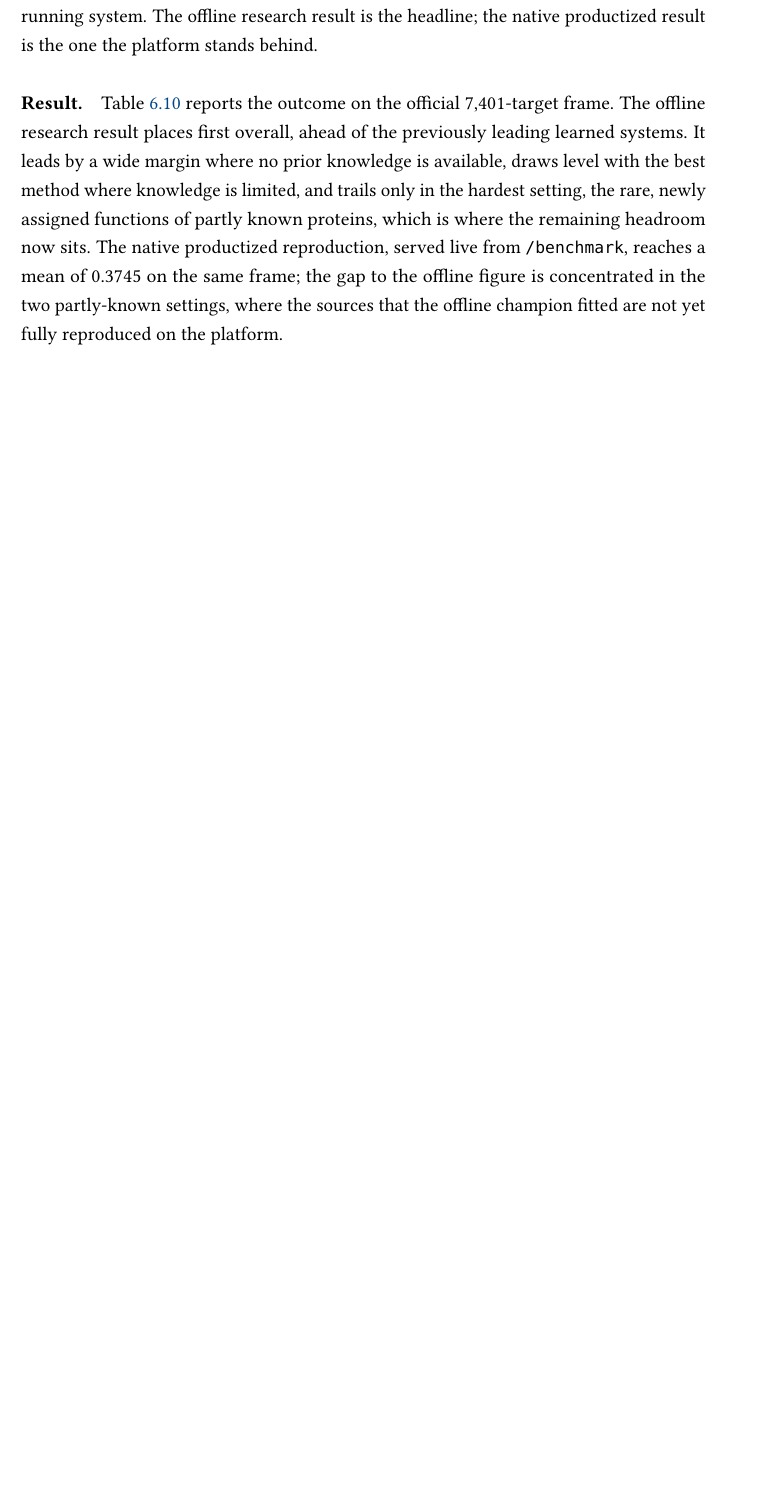
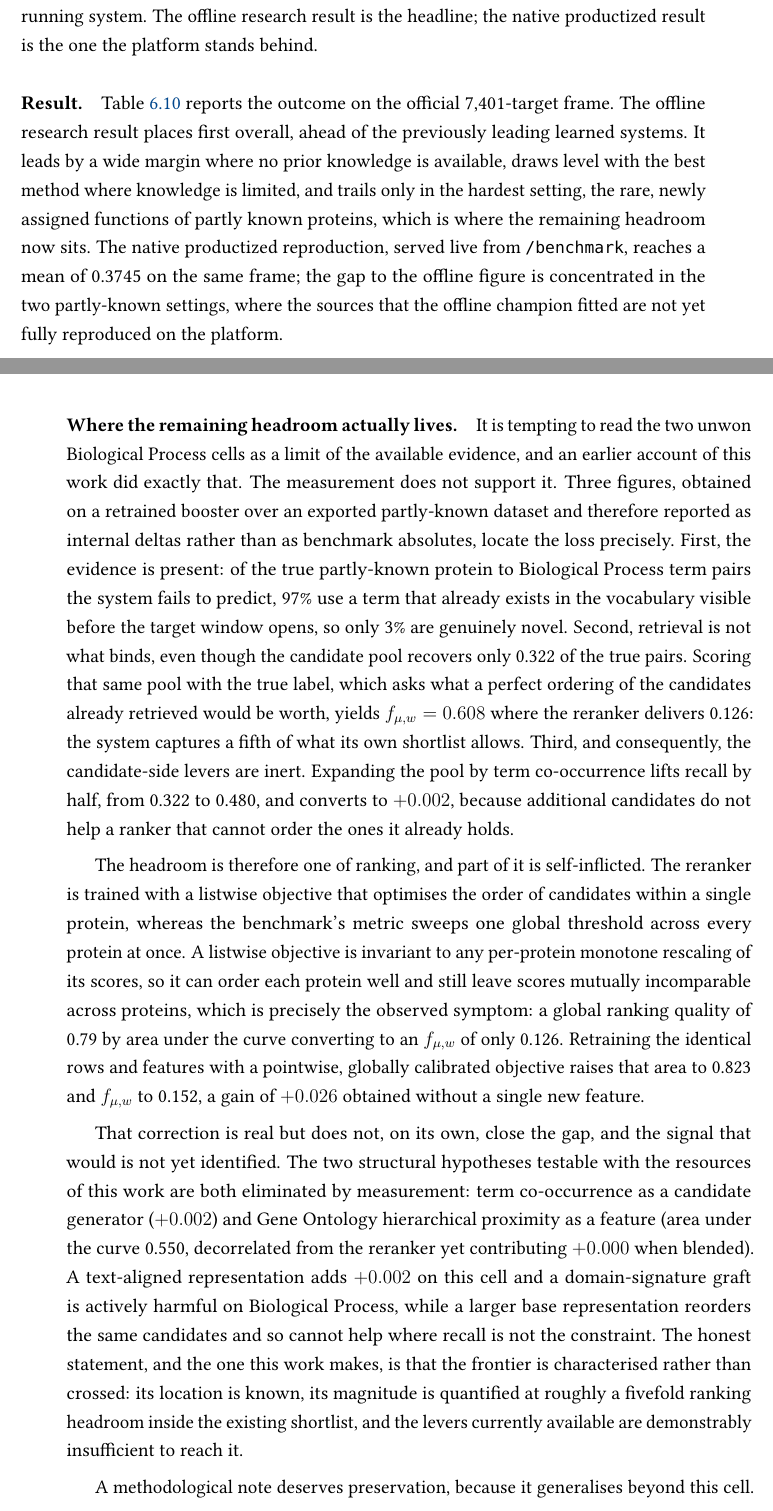
Before and after one commit to frapercan/thesis, a LaTeX thesis (thesis.tex, which reads chapters/06_evaluation.tex): part of page 126 of 180 before the commit and two parts of pages 126 and 127 of 180 after it, the two joined at a grey line, cut so that both start at the same text, the shorter picture padded with empty space. Compiled offline with pdfLaTeX.

Commit message:
docs(thesis): locate the BP headroom in ranking, not in the evidence (#74)
Exp 13 names the two unwon Biological Process cells as where the remaining
headroom sits, without saying what puts it there. An earlier account attributed
it to the limits of the available evidence. Measurement does not support that.

Three figures locate the loss, all on one harness and one ground truth:

- 97% of the true partly-known BP terms the system misses already exist in the
  vocabulary visible before the target window opens; only 3% are novel
- the candidate pool (recall 0.322) is worth f_micro_w 0.608 to a perfect
  ranker while the reranker delivers 0.126, a fifth of its own ceiling
- consequently, expanding the pool by co-occurrence lifts recall to 0.480 and
  converts to +0.002

Part of the limit is self-inflicted: a listwise objective optimises within one
protein while the metric sweeps one global threshold, leaving scores
incomparable across proteins. A pointwise, globally calibrated objective on
identical rows and features lifts f_micro_w 0.126 to 0.152.

Also records the method lesson: a recall number alone does not identify what
binds a pipeline; the ceiling of the pool does, and it costs one evaluation
with the labels used as the score.

Numbers are internal deltas, not benchmark absolutes: they come from a
retrained booster on an exported dataset and are not comparable to the board's
0.218. The sealed board and the standing are untouched.

```diff
--- a/chapters/06_evaluation.tex
+++ b/chapters/06_evaluation.tex
@@ -819,3 +819,49 @@ productized reproduction, served live from \texttt{/benchmark}, reaches a mean o
 two partly-known settings, where the sources that the offline champion fitted are
 not yet fully reproduced on the platform.
 
+\paragraph{Where the remaining headroom actually lives.}
+It is tempting to read the two unwon Biological Process cells as a limit of the
+available evidence, and an earlier account of this work did exactly that. The
+measurement does not support it. Three figures, obtained on a retrained booster
+over an exported partly-known dataset and therefore reported as internal deltas
+rather than as benchmark absolutes, locate the loss precisely. First, the evidence
+is present: of the true partly-known protein to Biological Process term pairs the
+system fails to predict, 97\% use a term that already exists in the vocabulary
+visible before the target window opens, so only 3\% are genuinely novel. Second,
+retrieval is not what binds, even though the candidate pool recovers only 0.322 of
+the true pairs. Scoring that same pool with the true label, which asks what a
+perfect ordering of the candidates already retrieved would be worth, yields
+$f_{\mu,w}=0.608$ where the reranker delivers 0.126: the system captures a fifth
+of what its own shortlist allows. Third, and consequently, the candidate-side
+levers are inert. Expanding the pool by term co-occurrence lifts recall by half,
+from 0.322 to 0.480, and converts to $+0.002$, because additional candidates do
+not help a ranker that cannot order the ones it already holds.
+
+The headroom is therefore one of ranking, and part of it is self-inflicted. The
+reranker is trained with a listwise objective that optimises the order of
+candidates within a single protein, whereas the benchmark's metric sweeps one
+global threshold across every protein at once. A listwise objective is invariant
+to any per-protein monotone rescaling of its scores, so it can order each protein
+well and still leave scores mutually incomparable across proteins, which is
+precisely the observed symptom: a global ranking quality of 0.79 by area under the
+curve converting to an $f_{\mu,w}$ of only 0.126. Retraining the identical rows
+and features with a pointwise, globally calibrated objective raises that area to
+0.823 and $f_{\mu,w}$ to 0.152, a gain of $+0.026$ obtained without a single new
+feature.
+
+That correction is real but does not, on its own, close the gap, and the signal
+that would is not yet identified. The two structural hypotheses testable with the
+resources of this work are both eliminated by measurement: term co-occurrence as a
+candidate generator ($+0.002$) and Gene Ontology hierarchical proximity as a
+feature (area under the curve 0.550, decorrelated from the reranker yet
+contributing $+0.000$ when blended). A text-aligned representation adds $+0.002$ on
+this cell and a domain-signature graft is actively harmful on Biological Process,
+while a larger base representation reorders the same candidates and so cannot help
+where recall is not the constraint. The honest statement, and the one this work
+makes, is that the frontier is characterised rather than crossed: its location is
+known, its magnitude is quantified at roughly a fivefold ranking headroom inside
+the existing shortlist, and the levers currently available are demonstrably
+insufficient to reach it.
+
+A methodological note deserves preservation, because it generalises beyond this
+cell. The first reading of the 0.322 recall was that the system was recall
```
Also changed, not shown: chapters/06_evaluation.tex (4 more changed lines).
